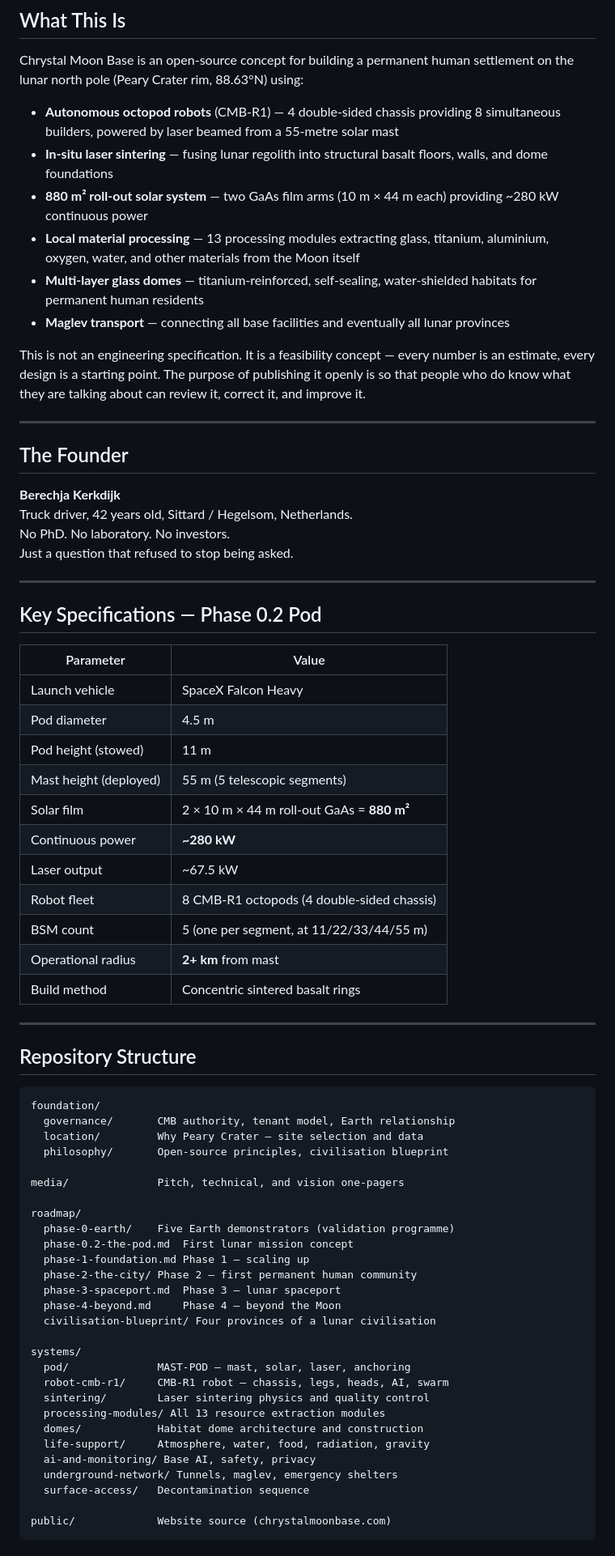
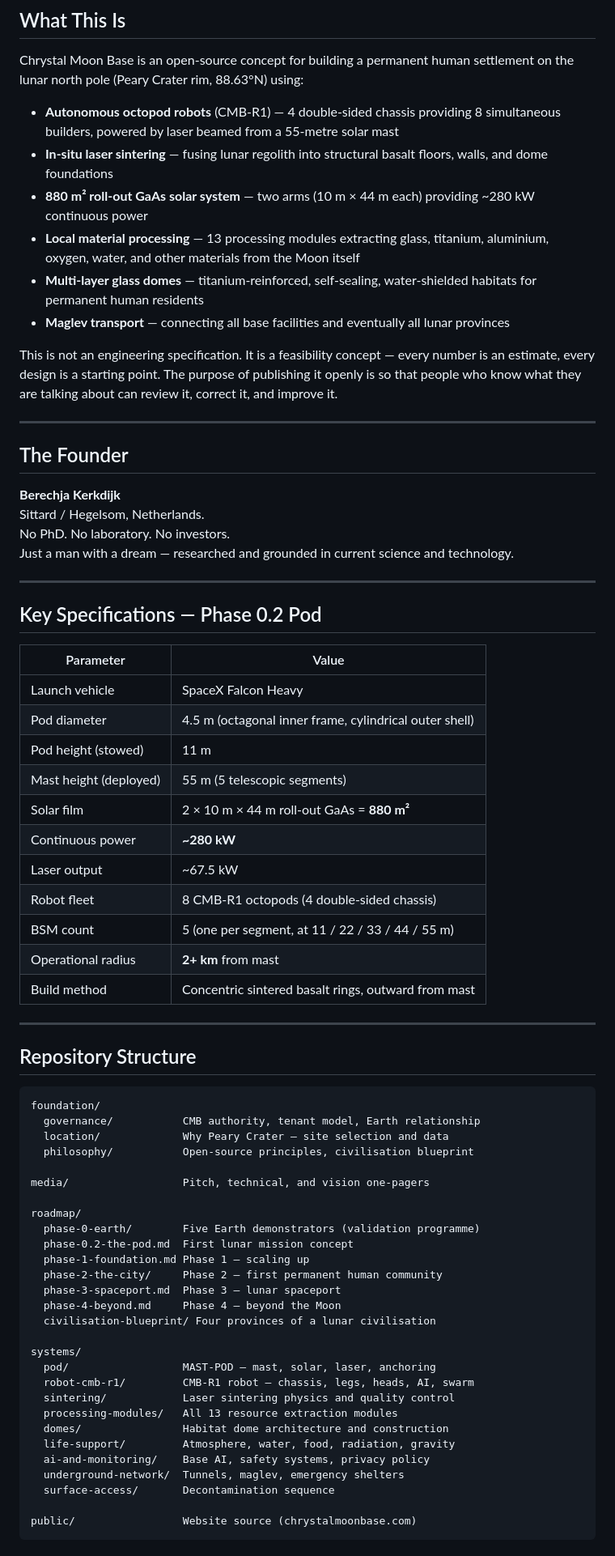
Before and after one commit to ChrystalMoonBase/ChrystalMoonBase, a Markdown page: README.md, the part around one of its changes. Shown at 81% size. Drawn GitHub-style.

````diff
--- a/README.md
+++ b/README.md
@@ -17,21 +17,21 @@ Chrystal Moon Base is an open-source concept for building a permanent human sett
 
 - **Autonomous octopod robots** (CMB-R1) — 4 double-sided chassis providing 8 simultaneous builders, powered by laser beamed from a 55-metre solar mast
 - **In-situ laser sintering** — fusing lunar regolith into structural basalt floors, walls, and dome foundations
-- **880 m² roll-out solar system** — two GaAs film arms (10 m × 44 m each) providing ~280 kW continuous power
+- **880 m² roll-out GaAs solar system** — two arms (10 m × 44 m each) providing ~280 kW continuous power
 - **Local material processing** — 13 processing modules extracting glass, titanium, aluminium, oxygen, water, and other materials from the Moon itself
 - **Multi-layer glass domes** — titanium-reinforced, self-sealing, water-shielded habitats for permanent human residents
 - **Maglev transport** — connecting all base facilities and eventually all lunar provinces
 
-This is not an engineering specification. It is a feasibility concept — every number is an estimate, every design is a starting point. The purpose of publishing it openly is so that people who do know what they are talking about can review it, correct it, and improve it.
+This is not an engineering specification. It is a feasibility concept — every number is an estimate, every design is a starting point. The purpose of publishing it openly is so that people who know what they are talking about can review it, correct it, and improve it.
 
 ---
 
 ## The Founder
 
 **Berechja Kerkdijk**
-Truck driver, 42 years old, Sittard / Hegelsom, Netherlands.
+Sittard / Hegelsom, Netherlands.
 No PhD. No laboratory. No investors.
-Just a question that refused to stop being asked.
+Just a man with a dream — researched and grounded in current science and technology.
 
 ---
 
@@ -40,16 +40,16 @@ Just a question that refused to stop being asked.
 | Parameter | Value |
 |---|---|
 | Launch vehicle | SpaceX Falcon Heavy |
-| Pod diameter | 4.5 m |
+| Pod diameter | 4.5 m (octagonal inner frame, cylindrical outer shell) |
 | Pod height (stowed) | 11 m |
 | Mast height (deployed) | 55 m (5 telescopic segments) |
 | Solar film | 2 × 10 m × 44 m roll-out GaAs = **880 m²** |
 | Continuous power | **~280 kW** |
 | Laser output | ~67.5 kW |
 | Robot fleet | 8 CMB-R1 octopods (4 double-sided chassis) |
-| BSM count | 5 (one per segment, at 11/22/33/44/55 m) |
+| BSM count | 5 (one per segment, at 11 / 22 / 33 / 44 / 55 m) |
 | Operational radius | **2+ km** from mast |
-| Build method | Concentric sintered basalt rings |
+| Build method | Concentric sintered basalt rings, outward from mast |
 
 ---
 
@@ -57,31 +57,31 @@ Just a question that refused to stop being asked.
 
 ```
 foundation/
-  governance/       CMB authority, tenant model, Earth relationship
-  location/         Why Peary Crater — site selection and data
-  philosophy/       Open-source principles, civilisation blueprint
+  governance/           CMB authority, tenant model, Earth relationship
+  location/             Why Peary Crater — site selection and data
+  philosophy/           Open-source principles, civilisation blueprint
 
-media/              Pitch, technical, and vision one-pagers
+media/                  Pitch, technical, and vision one-pagers
 
 roadmap/
-  phase-0-earth/    Five Earth demonstrators (validation programme)
+  phase-0-earth/        Five Earth demonstrators (validation programme)
   phase-0.2-the-pod.md  First lunar mission concept
   phase-1-foundation.md Phase 1 — scaling up
-  phase-2-the-city/ Phase 2 — first permanent human community
+  phase-2-the-city/     Phase 2 — first permanent human community
   phase-3-spaceport.md  Phase 3 — lunar spaceport
   phase-4-beyond.md     Phase 4 — beyond the Moon
   civilisation-blueprint/ Four provinces of a lunar civilisation
 
 systems/
-  pod/              MAST-POD — mast, solar, laser, anchoring
-  robot-cmb-r1/     CMB-R1 robot — chassis, legs, heads, AI, swarm
-  sintering/        Laser sintering physics and quality control
-  processing-modules/ All 13 resource extraction modules
-  domes/            Habitat dome architecture and construction
-  life-support/     Atmosphere, water, food, radiation, gravity
-  ai-and-monitoring/ Base AI, safety, privacy
-  underground-network/ Tunnels, maglev, emergency shelters
-  surface-access/   Decontamination sequence
+  pod/                  MAST-POD — mast, solar, laser, anchoring
+  robot-cmb-r1/         CMB-R1 robot — chassis, legs, heads, AI, swarm
+  sintering/            Laser sintering physics and quality control
+  processing-modules/   All 13 resource extraction modules
+  domes/                Habitat dome architecture and construction
+  life-support/         Atmosphere, water, food, radiation, gravity
+  ai-and-monitoring/    Base AI, safety systems, privacy policy
+  underground-network/  Tunnels, maglev, emergency shelters
+  surface-access/       Decontamination sequence
 
-public/             Website source (chrystalmoonbase.com)
+public/                 Website source (chrystalmoonbase.com)
 ```
````
Also changed, not shown: other parts of README.md (+15 -13 lines), media/README.md (deleted, +0 -139 lines), foundation/location/peary-deployment.md (renamed from peary-deployment.md).
